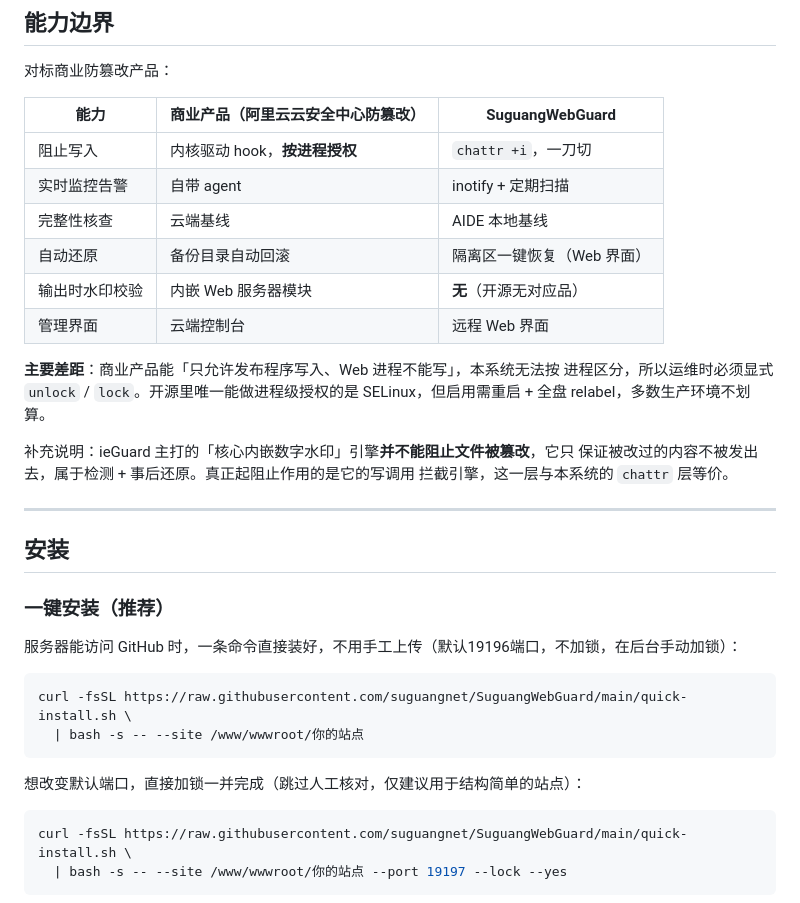
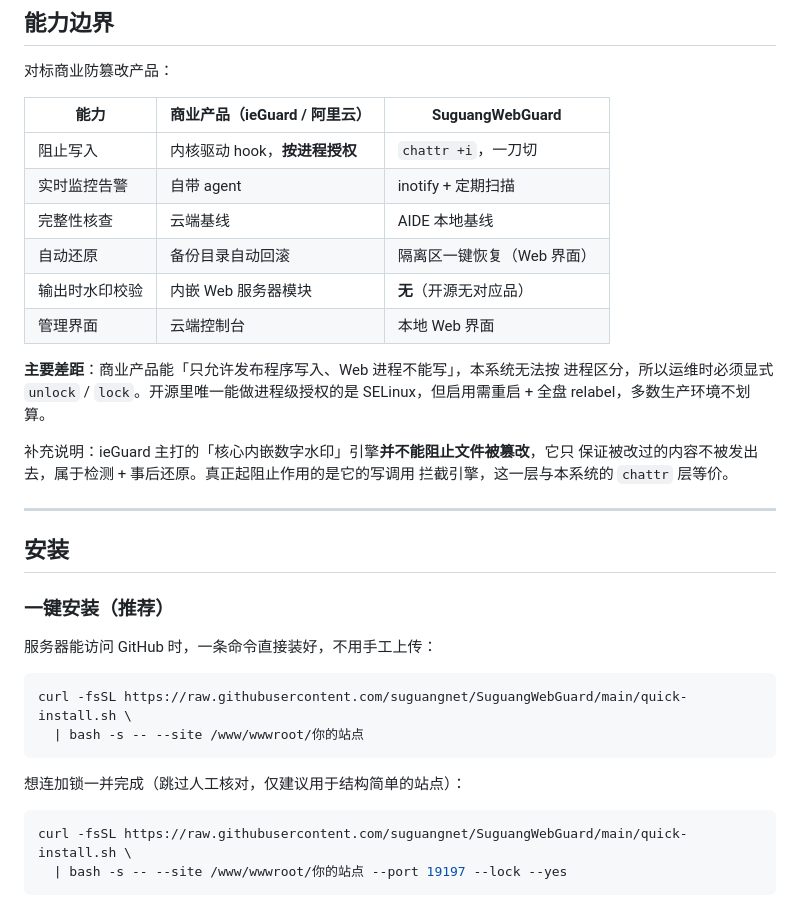
Before and after one commit to suguangnet/SuguangWebGuard, a Markdown page: README.md, the part around one of its changes. Rendered like a GitHub page.

````diff
--- a/README.md
+++ b/README.md
@@ -84,14 +84,14 @@ mtime/ctime` 全量比对。**即使攻击者拿到 root 绕过了第一层，
 
 对标商业防篡改产品：
 
-| 能力 | 商业产品（阿里云云安全中心防篡改） | SuguangWebGuard |
+| 能力 | 商业产品（ieGuard / 阿里云） | SuguangWebGuard |
 |---|---|---|
 | 阻止写入 | 内核驱动 hook，**按进程授权** | `chattr +i`，一刀切 |
 | 实时监控告警 | 自带 agent | inotify + 定期扫描 |
 | 完整性核查 | 云端基线 | AIDE 本地基线 |
 | 自动还原 | 备份目录自动回滚 | 隔离区一键恢复（Web 界面） |
 | 输出时水印校验 | 内嵌 Web 服务器模块 | **无**（开源无对应品） |
-| 管理界面 | 云端控制台 | 远程 Web 界面 |
+| 管理界面 | 云端控制台 | 本地 Web 界面 |
 
 **主要差距**：商业产品能「只允许发布程序写入、Web 进程不能写」，本系统无法按
 进程区分，所以运维时必须显式 `unlock` / `lock`。开源里唯一能做进程级授权的是
@@ -107,14 +107,14 @@ SELinux，但启用需重启 + 全盘 relabel，多数生产环境不划算。
 
 ### 一键安装（推荐）
 
-服务器能访问 GitHub 时，一条命令直接装好，不用手工上传（默认19196端口，不加锁，在后台手动加锁）：
+服务器能访问 GitHub 时，一条命令直接装好，不用手工上传：
 
 ```bash
 curl -fsSL https://raw.githubusercontent.com/suguangnet/SuguangWebGuard/main/quick-install.sh \
   | bash -s -- --site /www/wwwroot/你的站点
 ```
 
-想改变默认端口，直接加锁一并完成（跳过人工核对，仅建议用于结构简单的站点）：
+想连加锁一并完成（跳过人工核对，仅建议用于结构简单的站点）：
 
 ```bash
 curl -fsSL https://raw.githubusercontent.com/suguangnet/SuguangWebGuard/main/quick-install.sh \
````
Also changed, not shown: other parts of README.md (+66 -16 lines).
